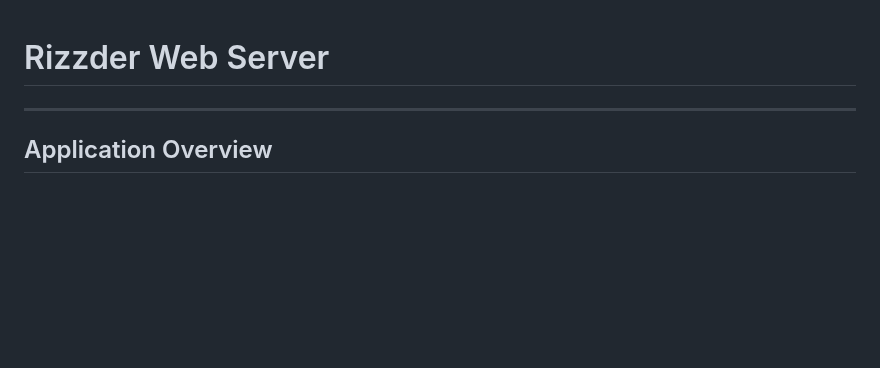
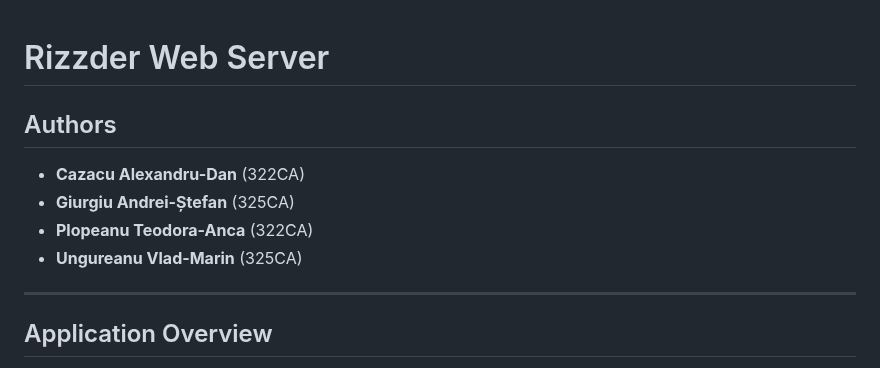
Before and after one commit to teodoraplopeanu/Dating-App, a Markdown page: README.md, the part around the change. GitHub-like rendering; blank space fills up the shorter version.

```diff
--- a/README.md
+++ b/README.md
@@ -1,5 +1,9 @@
 # Rizzder Web Server
-
+## Authors
+- **Cazacu Alexandru-Dan** (322CA)
+- **Giurgiu Andrei-Ștefan** (325CA)
+- **Plopeanu Teodora-Anca** (322CA)
+- **Ungureanu Vlad-Marin** (325CA)
 ---
 ## Application Overview
 Rizzder is a Tinder-like web application where users can meet, chat, and share photos. Each user manages their account, including:
```
